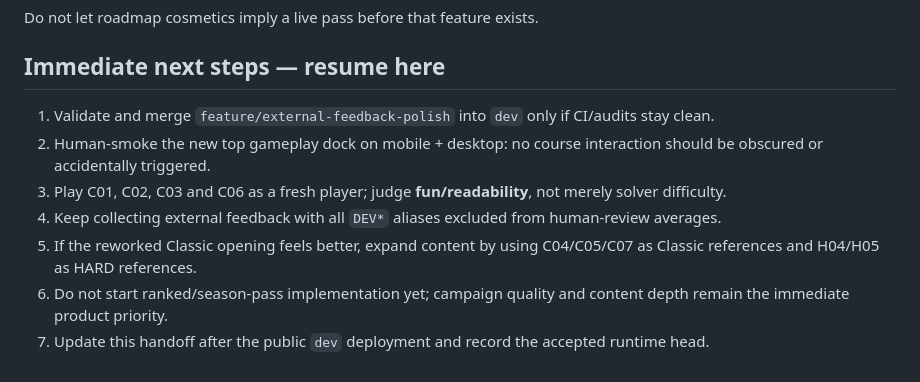
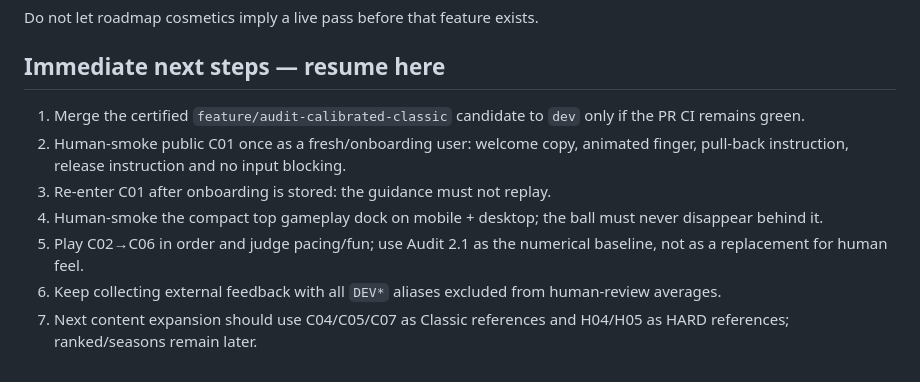
Before and after one commit to papimatcoding/hole-in-what, a Markdown page: README.md, the part around one of its changes. Drawn GitHub-style.

```diff
--- a/README.md
+++ b/README.md
@@ -378,10 +421,10 @@ Do not let roadmap cosmetics imply a live pass before that feature exists.
 
 ## Immediate next steps — resume here
 
-1. Validate and merge `feature/external-feedback-polish` into `dev` only if CI/audits stay clean.
-2. Human-smoke the new top gameplay dock on mobile + desktop: no course interaction should be obscured or accidentally triggered.
-3. Play C01, C02, C03 and C06 as a fresh player; judge **fun/readability**, not merely solver difficulty.
-4. Keep collecting external feedback with all `DEV*` aliases excluded from human-review averages.
-5. If the reworked Classic opening feels better, expand content by using C04/C05/C07 as Classic references and H04/H05 as HARD references.
-6. Do not start ranked/season-pass implementation yet; campaign quality and content depth remain the immediate product priority.
-7. Update this handoff after the public `dev` deployment and record the accepted runtime head.
+1. Merge the certified `feature/audit-calibrated-classic` candidate to `dev` only if the PR CI remains green.
+2. Human-smoke public C01 once as a fresh/onboarding user: welcome copy, animated finger, pull-back instruction, release instruction and no input blocking.
+3. Re-enter C01 after onboarding is stored: the guidance must not replay.
+4. Human-smoke the compact top gameplay dock on mobile + desktop; the ball must never disappear behind it.
+5. Play C02→C06 in order and judge pacing/fun; use Audit 2.1 as the numerical baseline, not as a replacement for human feel.
+6. Keep collecting external feedback with all `DEV*` aliases excluded from human-review averages.
+7. Next content expansion should use C04/C05/C07 as Classic references and H04/H05 as HARD references; ranked/seasons remain later.
```
Also changed, not shown: other parts of README.md (+45 -2 lines).
